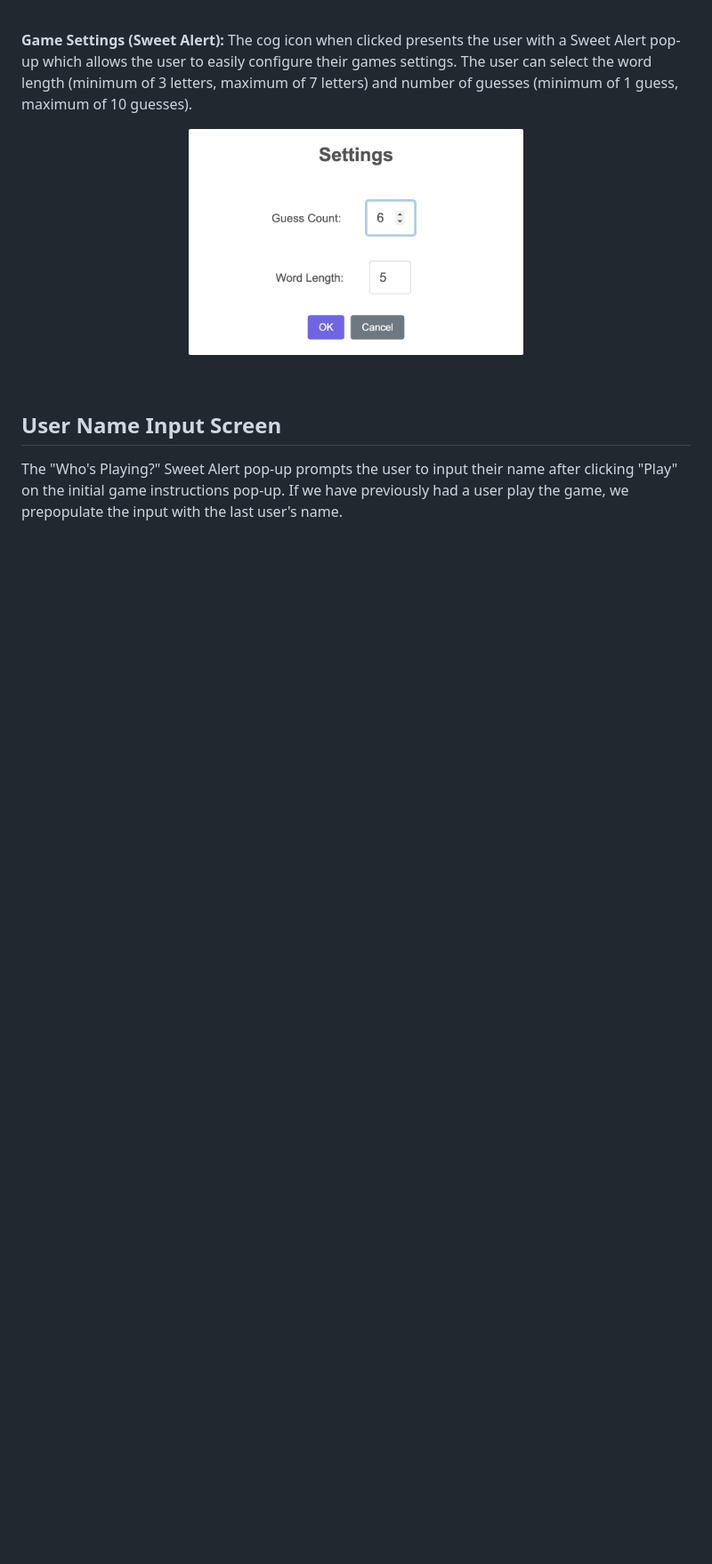
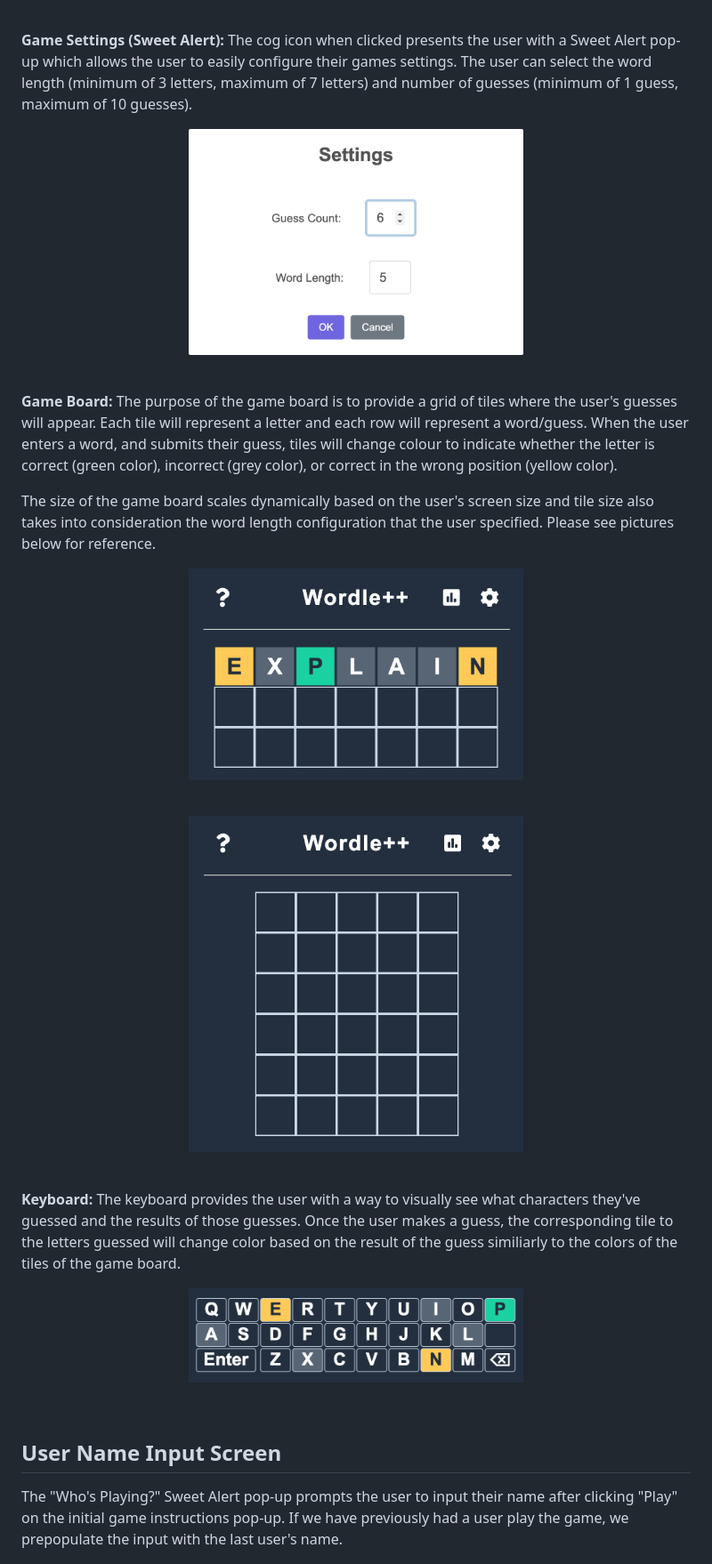
Before and after one commit to Elvira-94/wordle-game, a Markdown page: README.md, the part around the change printed below. Shown: that part at 89% size. GitHub-like rendering; pictures changed too: docs/images/game-board-with-input.png (added), docs/images/game-board.png (added), docs/images/keyboard-with-input.png (added); blank space fills up the shorter version.

Commit message:
Game board, keyboard images and more content added to README.md

```diff
--- a/README.md
+++ b/README.md
@@ -93,6 +105,18 @@ The poll icon when clicked presents the user with a Sweet Alert pop-up to give t
 The cog icon when clicked presents the user with a Sweet Alert pop-up which allows the user to easily configure their games settings. The user can select the word length (minimum of 3 letters, maximum of 7 letters) and number of guesses (minimum of 1 guess, maximum of 10 guesses).
 <p align="center"><img src="docs/images/settings.png" width="50%" height="50%" alt="Game Settings"></p></details><br />
 
+**Game Board:**
+The purpose of the game board is to provide a grid of tiles where the user's guesses will appear. Each tile will represent a letter and each row will represent a word/guess. When the user enters a word, and submits their guess, tiles will change colour to indicate whether the letter is correct (green color), incorrect (grey color), or correct in the wrong position (yellow color).
+
+The size of the game board scales dynamically based on the user's screen size and tile size also takes into consideration the word length configuration that the user specified. Please see pictures below for reference.
+<p align="center"><img src="docs/images/game-board-with-input.png" width="50%" height="50%" alt="Game board with input"></p></details><br />
+
+<p align="center"><img src="docs/images/game-board.png" width="50%" height="50%" alt="Game board that is dynamically responsive to user's screen"></p></details><br />
+
+**Keyboard:**
+The keyboard provides the user with a way to visually see what characters they've guessed and the results of those guesses. Once the user makes a guess, the corresponding tile to the letters guessed will change color based on the result of the guess similiarly to the colors of the tiles of the game board.
+<p align="center"><img src="docs/images/keyboard-with-input.png" width="50%" height="50%" alt="Keyboard that is dynamically responsive to user's screen size"></p></details><br />
+
 ## User Name Input Screen
 
 The "Who's Playing?" Sweet Alert pop-up prompts the user to input their name after clicking "Play" on the initial game instructions pop-up. If we have previously had a user play the game, we prepopulate the input with the last user's name.
```
Also changed, not shown: other parts of README.md (+23 -13 lines).
